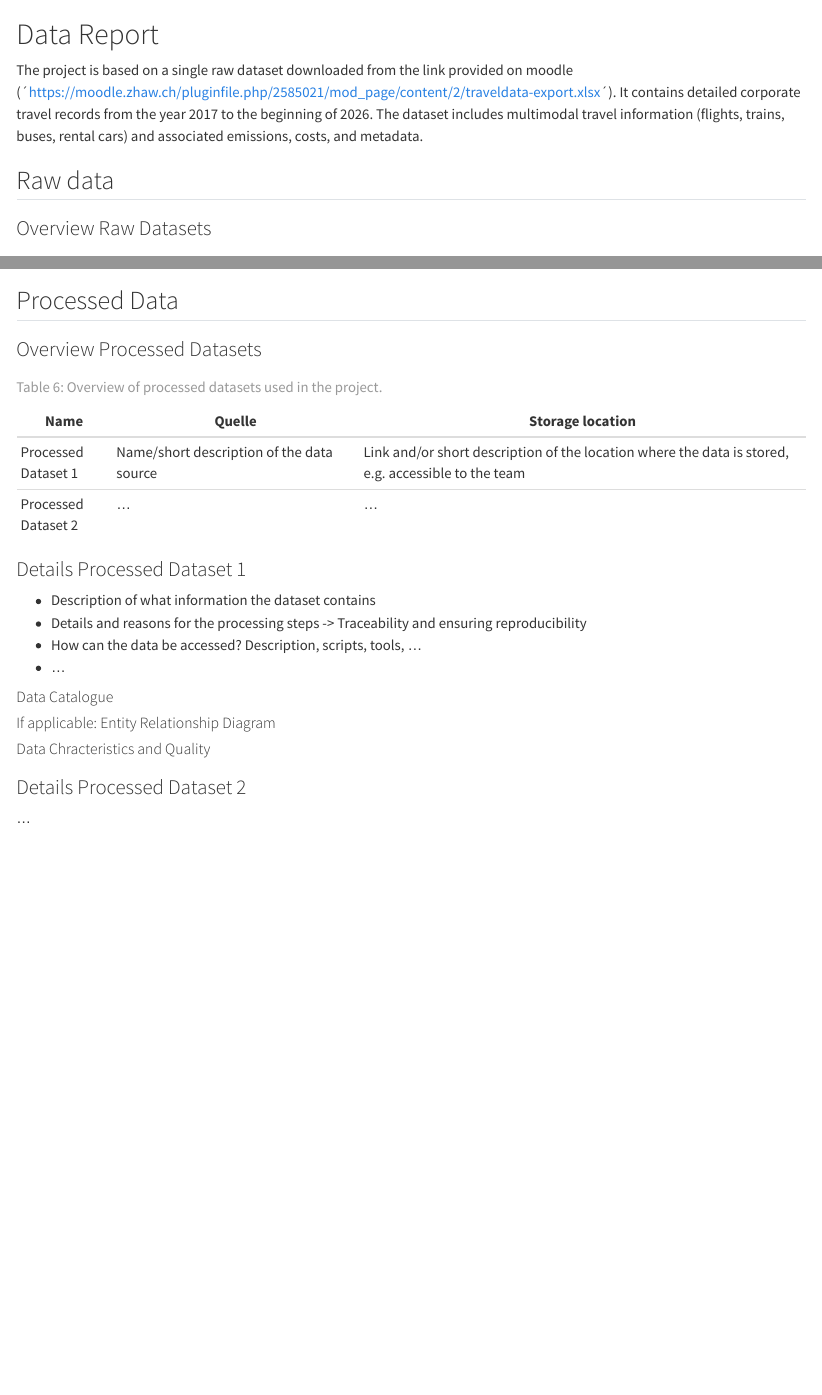
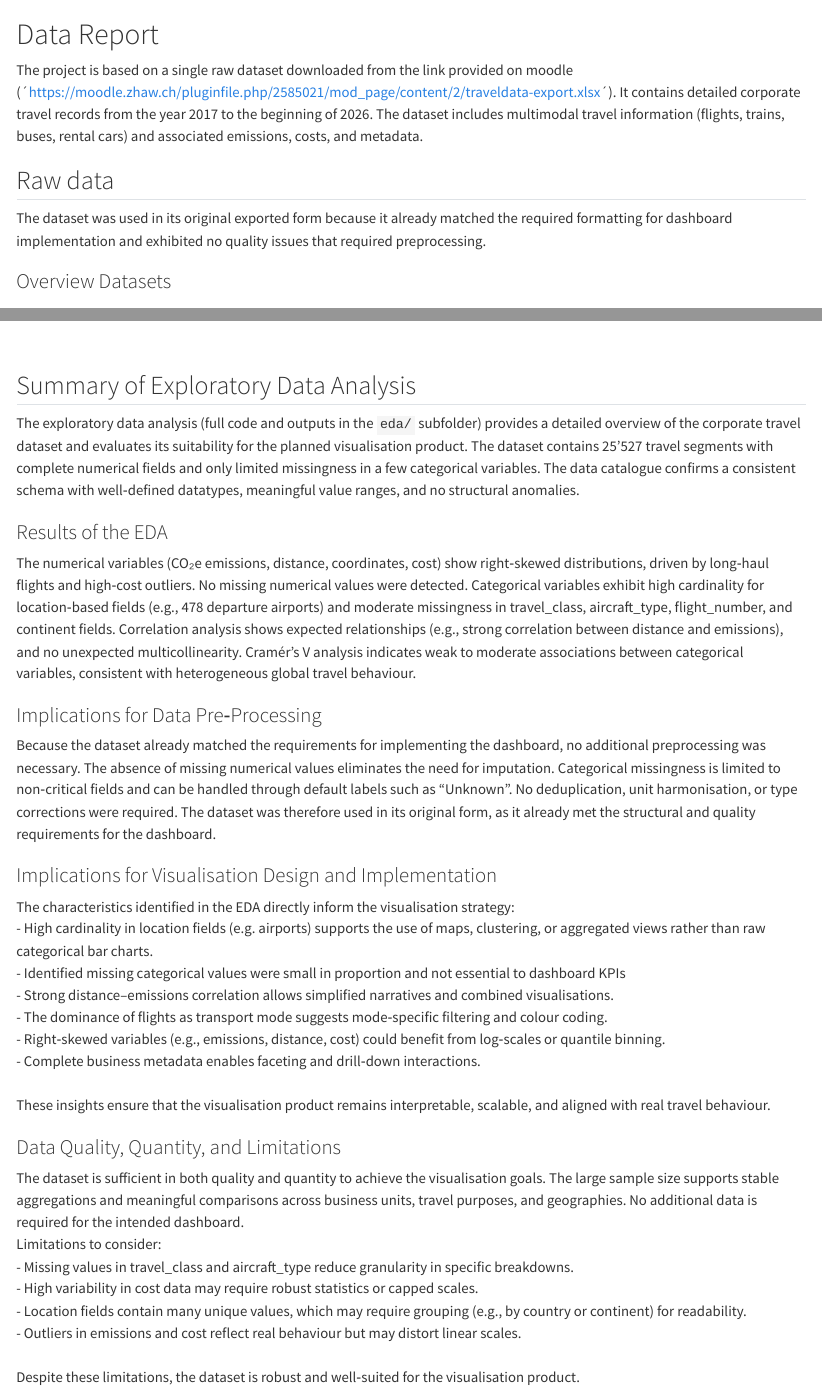
Before and after one commit to podsv-fs26-ad24/ad24-2-fancyproject, a Quarto document (docs/data_report.qmd): the page in a window 1100 px wide, from its top, and a second part further down, joined at a grey line. Rendered offline with R 4.5, knitr and Pandoc in place of Quarto, with nearby package versions; some code elsewhere in the file could not run offline.

Commit message:
update datareport

````diff
--- a/docs/data_report.qmd
+++ b/docs/data_report.qmd
@@ -2,7 +2,9 @@
 The project is based on a single raw dataset downloaded from the link provided on moodle (´https://moodle.zhaw.ch/pluginfile.php/2585021/mod_page/content/2/traveldata-export.xlsx´). It contains detailed corporate travel records from the year 2017 to the beginning of 2026. The dataset includes multimodal travel information (flights, trains, buses, rental cars) and associated emissions, costs, and metadata.
 
 ## Raw data
-### Overview Raw Datasets
+The dataset was used in its original exported form because it already matched the required formatting for dashboard implementation and exhibited no quality issues that required preprocessing.
+
+### Overview Datasets
 
 : Overview of raw datasets used in the project. {#tbl-raw-overview}
 
@@ -307,32 +306,39 @@ ___
 profile = ProfileReport(raw_df, title="Corporate Travel Data – EDA Report", explorative=True)
 profile.to_file("../eda/travel_profile.html")
 ```
-
-## Processed Data
-### Overview Processed Datasets
-
-: Overview of processed datasets used in the project. {#tbl-processed-overview}
-
-| Name | Quelle | Storage location |
-|----------------|-----------------------------------------|--------------------------------------------------------------------------|
-| Processed Dataset 1      | Name/short description of the data source | Link and/or short description of the location where the data is stored, e.g. accessible to the team |
-| Processed Dataset 2      | …                                       | …                                                                        |
-
-### Details Processed Dataset 1
-
-- Description of what information the dataset contains
-- Details and reasons for the processing steps -> Traceability and ensuring reproducibility
-- How can the data be accessed? Description, scripts, tools, ...
-- ...
-
-#### Data Catalogue
+<br>
 
 
-#### If applicable: Entity Relationship Diagram
+## Summary of Exploratory Data Analysis
 
+The exploratory data analysis (full code and outputs in the `eda/` subfolder) provides a detailed overview of the corporate travel dataset and evaluates its suitability for the planned visualisation product. The dataset contains 25'527 travel segments with complete numerical fields and only limited missingness in a few categorical variables. The data catalogue confirms a consistent schema with well‑defined datatypes, meaningful value ranges, and no structural anomalies.
 
-#### Data Chracteristics and Quality
+### Results of the EDA
+The numerical variables (CO₂e emissions, distance, coordinates, cost) show right‑skewed distributions, driven by long‑haul flights and high‑cost outliers. No missing numerical values were detected. Categorical variables exhibit high cardinality for location‑based fields (e.g., 478 departure airports) and moderate missingness in travel_class, aircraft_type, flight_number, and continent fields. Correlation analysis shows expected relationships (e.g., strong correlation between distance and emissions), and no unexpected multicollinearity. Cramér’s V analysis indicates weak to moderate associations between categorical variables, consistent with heterogeneous global travel behaviour.
 
+### Implications for Data Pre‑Processing
+Because the dataset already matched the requirements for implementing the dashboard, no additional preprocessing was necessary. The absence of missing numerical values eliminates the need for imputation. Categorical missingness is limited to non‑critical fields and can be handled through default labels such as “Unknown”. No deduplication, unit harmonisation, or type corrections were required. The dataset was therefore used in its original form, as it already met the structural and quality requirements for the dashboard.
 
-### Details Processed Dataset 2
-...
+### Implications for Visualisation Design and Implementation
+The characteristics identified in the EDA directly inform the visualisation strategy:
+<br>
+- High cardinality in location fields (e.g. airports) supports the use of maps, clustering, or aggregated views rather than raw categorical bar charts.<br>
+- Identified missing categorical values were small in proportion and not essential to dashboard KPIs<br>
+- Strong distance–emissions correlation allows simplified narratives and combined visualisations.<br>
+- The dominance of flights as transport mode suggests mode‑specific filtering and colour coding.<br>
+- Right‑skewed variables (e.g., emissions, distance, cost) could benefit from log‑scales or quantile binning.<br>
+- Complete business metadata enables faceting and drill‑down interactions.<br>
+<br>
+These insights ensure that the visualisation product remains interpretable, scalable, and aligned with real travel behaviour.
+
+### Data Quality, Quantity, and Limitations
+The dataset is sufficient in both quality and quantity to achieve the visualisation goals. The large sample size supports stable aggregations and meaningful comparisons across business units, travel purposes, and geographies. No additional data is required for the intended dashboard.
+<br>
+Limitations to consider:
+<br>
+- Missing values in travel_class and aircraft_type reduce granularity in specific breakdowns.<br>
+- High variability in cost data may require robust statistics or capped scales.<br>
+- Location fields contain many unique values, which may require grouping (e.g., by country or continent) for readability.<br>
+- Outliers in emissions and cost reflect real behaviour but may distort linear scales.<br>
+<br>
+Despite these limitations, the dataset is robust and well‑suited for the visualisation product.
````
Also changed, not shown: docs/data_report.qmd (9 more changed lines).
